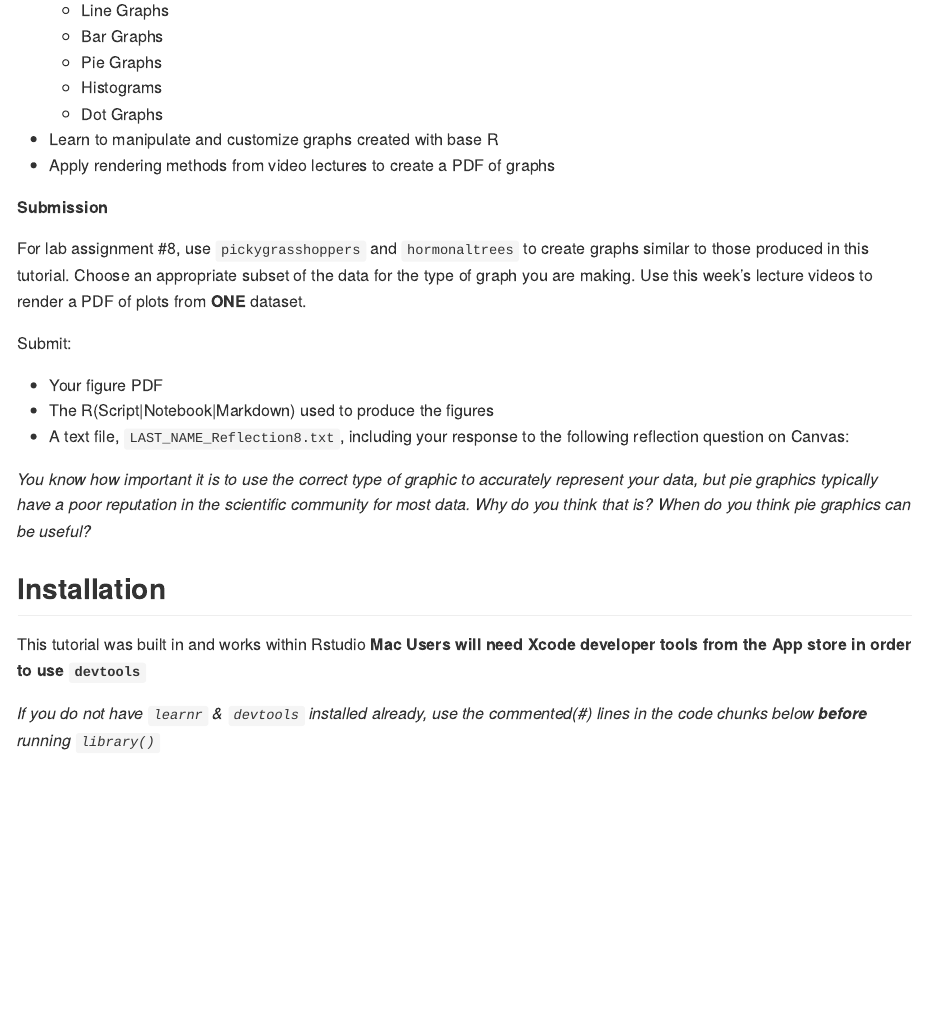
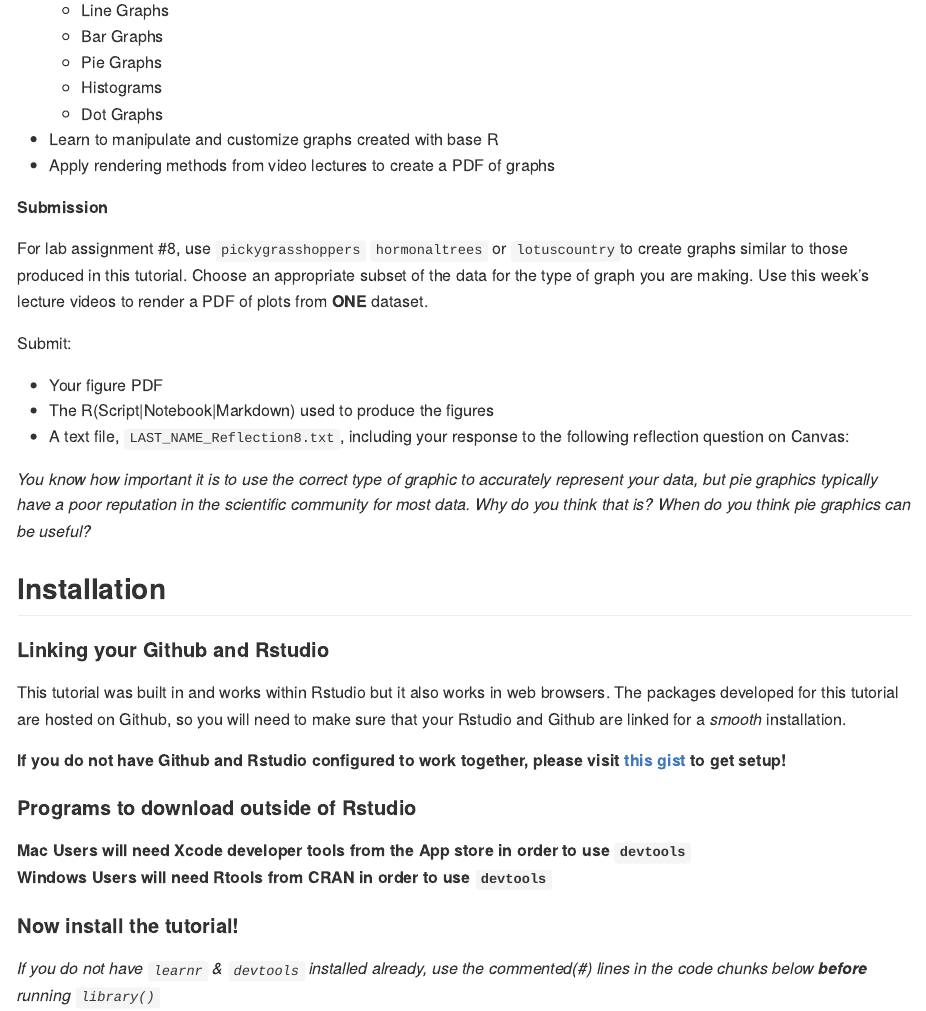
Before and after one commit to AUCompBio-Fall24/SimpleRGraphs, an R Markdown document (README.Rmd): the page in a window 1100 px wide, from 290 px down. Rendered offline with R 4.5, knitr and Pandoc, with nearby package versions.

Commit message:
updated tutorial with improved instructions for download. 1. included link to instructions for getting github linked to users rstudio. 2. instructions for windows users that don't have Rtools. 3. Fixed? santrees evaluation in bargraph section

```diff
--- a/README.Rmd
+++ b/README.Rmd
@@ -34,7 +34,7 @@ Once complete, this assignment should address the **following learning objective
 
 **Submission**
 
-For lab assignment #8, use `pickygrasshoppers` and `hormonaltrees` to create graphs similar to those produced in this tutorial. Choose an appropriate subset of the data for the type of graph you are making. Use this week's lecture videos to render a PDF of plots from **ONE** dataset.
+For lab assignment #8, use `pickygrasshoppers` `hormonaltrees` or `lotuscountry`to create graphs similar to those produced in this tutorial. Choose an appropriate subset of the data for the type of graph you are making. Use this week's lecture videos to render a PDF of plots from **ONE** dataset.
 
 Submit:
 
@@ -46,9 +46,16 @@ Submit:
 
 ## Installation
 
-This tutorial was built in and works within Rstudio
+#### Linking your Github and Rstudio
+This tutorial was built in and works within Rstudio but it also works in web browsers. The packages developed for this tutorial are hosted on Github, so you will need to make sure that your Rstudio and Github are linked for a _smooth_ installation.
+
+**If you do not have Github and Rstudio configured to work together, please visit [this gist](https://gist.github.com/z3tt/3dab3535007acf108391649766409421) to get setup!**
+
+#### Programs to download outside of Rstudio
 **Mac Users will need Xcode developer tools from the App store in order to use `devtools`**
+**Windows Users will need Rtools from CRAN in order to use `devtools`**
 
+#### Now install the tutorial!
 _If you do not have `learnr` & `devtools` installed already, use the commented(#) lines in the code chunks below **before** running `library()`_
 
 **First**: You will need `learnr` to run this tutorial (or create your own - [learnr documentation](https://rstudio.github.io/learnr/index.html)):
```
Also changed, not shown: inst/tutorials/SimpleRGraphs/simplergraphs.Rmd (+3 -3 lines), README.md, inst/tutorials/SimpleRGraphs/simplergraphs.html, 1 other file.
